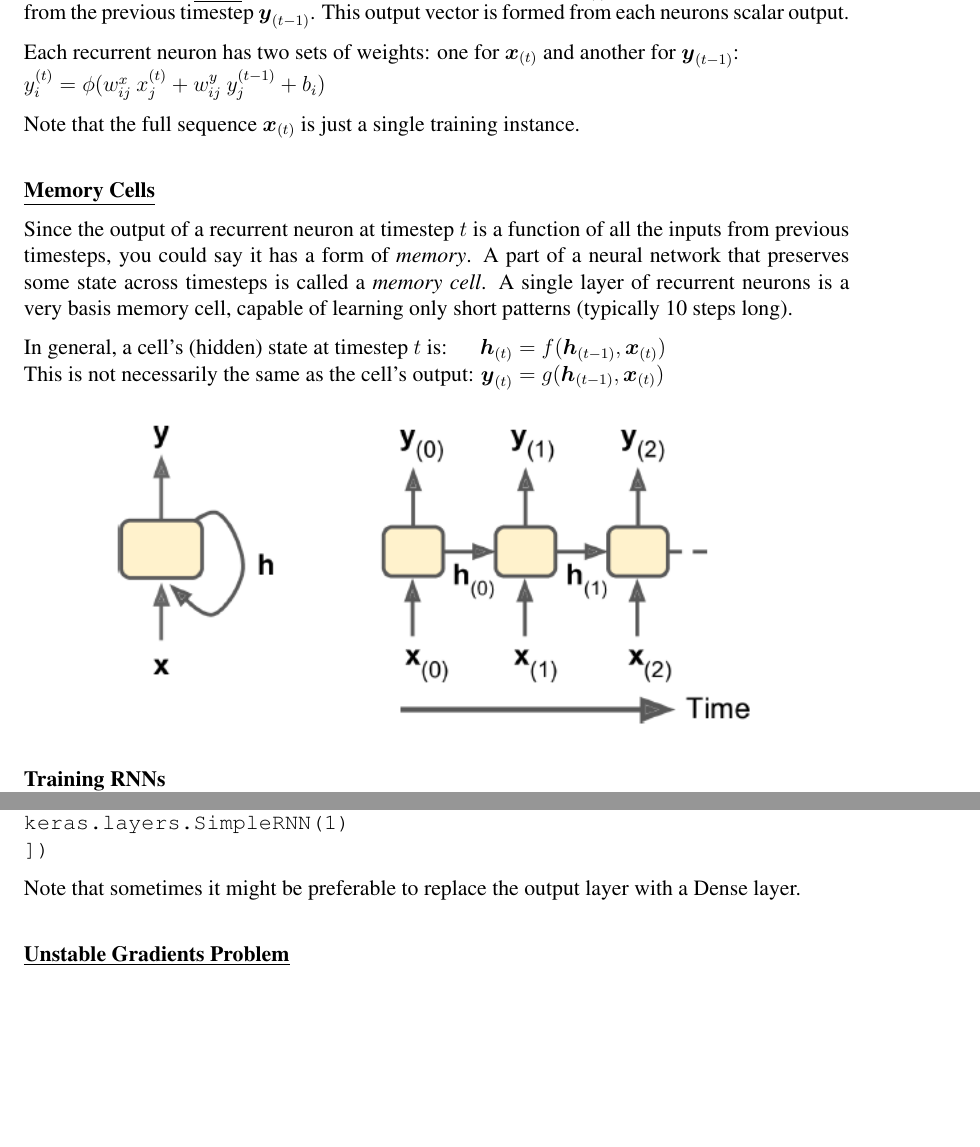
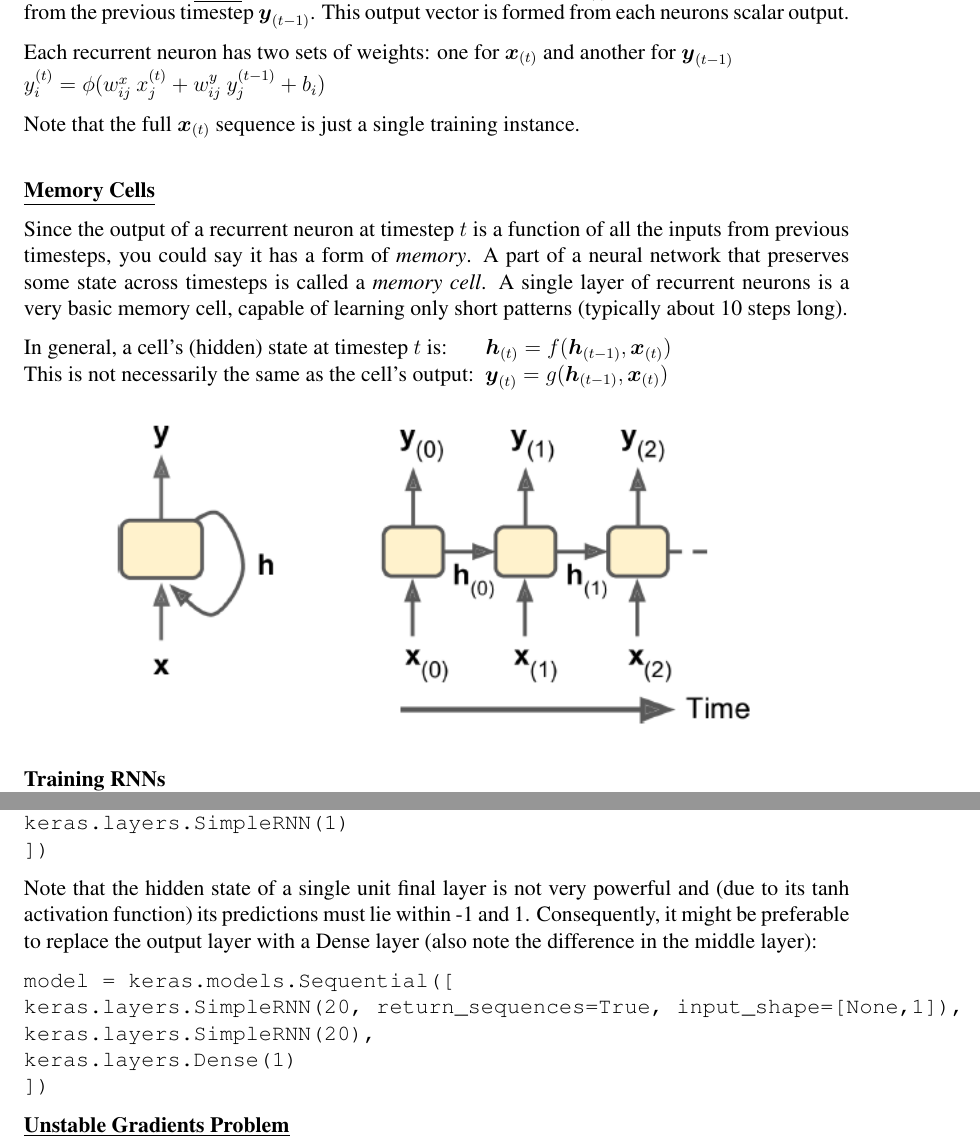
Before and after one commit to joseph-taylor/LjLabBook, a LaTeX document (tex/LjLabBook.tex, which reads tex/modules/geron_part2.tex): two parts of pages 65 and 67 of 75 before the commit and two parts of pages 65 and 67 of 76 after it, joined at a grey line, cut so that both start at the same text, the shorter picture padded with empty space. Compiled offline with pdfLaTeX.

Commit message:
updates whilst working on RNNs

```diff
--- a/tex/modules/geron_part2.tex
+++ b/tex/modules/geron_part2.tex
@@ -1163,10 +1163,10 @@ At each timestep $t$, \underline{every} neuron receives both the input vector $\
 and the output vector\newline from the previous timestep $\boldsymbol{y}_{(t-1)}$.
 This output vector is formed from each neurons scalar output.
 
-Each recurrent neuron has two sets of weights: one for $\boldsymbol{x}_{(t)}$ and another for $\boldsymbol{y}_{(t-1)}$:\newline
+Each recurrent neuron has two sets of weights: one for $\boldsymbol{x}_{(t)}$ and another for $\boldsymbol{y}_{(t-1)}$\newline
 $y^{(t)}_i = \phi (w^x_{ij} \: x^{(t)}_j + w^y_{ij} \: y^{(t-1)}_j + b_i)$
 
-Note that the full sequence $\boldsymbol{x}_{(t)}$ is just a single training instance.\newline
+Note that the full $\boldsymbol{x}_{(t)}$ sequence is just a single training instance.\newline
 
 \textbf{\underline{Memory Cells}}
 
@@ -1174,11 +1174,11 @@ Since the output of a recurrent neuron at timestep $t$ is a function of all the
 you could say it has a form of \textit{memory}.
 A part of a neural network that preserves some state across timesteps is called a \textit{memory cell}.
 %
-A single layer of recurrent neurons is a very basis memory cell,
-capable of learning only short patterns (typically 10 steps long).
+A single layer of recurrent neurons is a very basic memory cell,
+capable of learning only short patterns (typically about 10 steps long).
 
-In general, a cell's (hidden) state at timestep $t$ is:~~~~~~$\boldsymbol{h}_{(t)} = f(\boldsymbol{h}_{(t-1)}, \boldsymbol{x}_{(t)})$\newline
-This is not necessarily the same as the cell's output: $\boldsymbol{y}_{(t)} = g(\boldsymbol{h}_{(t-1)}, \boldsymbol{x}_{(t)})$\newline
+In general, a cell's (hidden) state at timestep $t$ is:~~~~~~~$\boldsymbol{h}_{(t)} = f(\boldsymbol{h}_{(t-1)}, \boldsymbol{x}_{(t)})$\newline
+This is not necessarily the same as the cell's output:~~$\boldsymbol{y}_{(t)} = g(\boldsymbol{h}_{(t-1)}, \boldsymbol{x}_{(t)})$\newline
 
 \begin{figure}[ht]
 \centering
@@ -1264,7 +1264,17 @@ It is common to stack multiple layers of cells, giving you a \textit{Deep RNN}.\
 \texttt{keras.layers.SimpleRNN(1)}\newline
 \texttt{])}
 
-Note that sometimes it might be preferable to replace the output layer with a Dense layer.\newline
+Note that the hidden state of a single unit final layer is not very powerful
+and (due to its tanh activation function) its predictions must lie within -1 and 1.
+Consequently, it might be preferable to replace the output layer with a Dense layer
+(also note the difference in the middle layer):
+
+\texttt{model = keras.models.Sequential([}\newline
+\texttt{keras.layers.SimpleRNN(20, return\char`_sequences=True, input\char`_shape=[None,1]),}\newline
+\texttt{keras.layers.SimpleRNN(20),}\newline
+\texttt{keras.layers.Dense(1)}\newline
+\texttt{])}
+
 
 \textbf{\underline{Unstable Gradients Problem}}
 
```
Also changed, not shown: tex/modules/python.tex (+1 -1 lines), tex/modules/geron_part2.tex (12 more changed lines).
